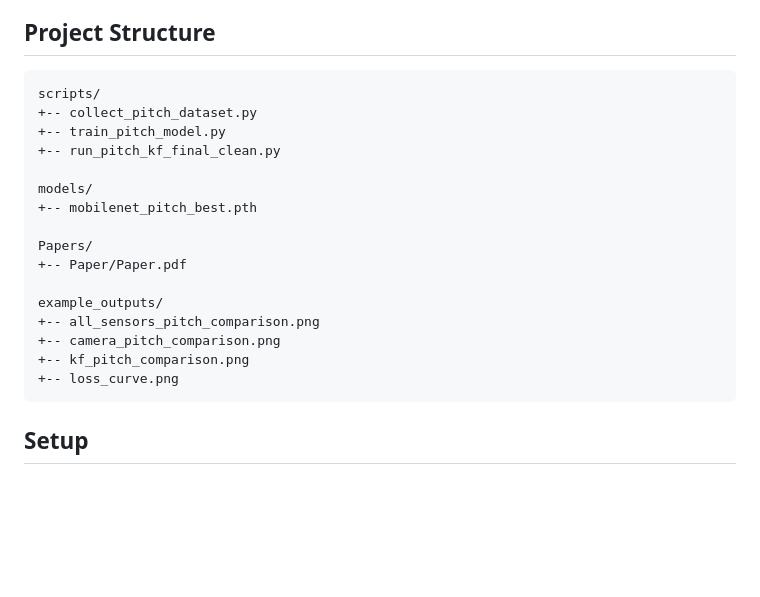
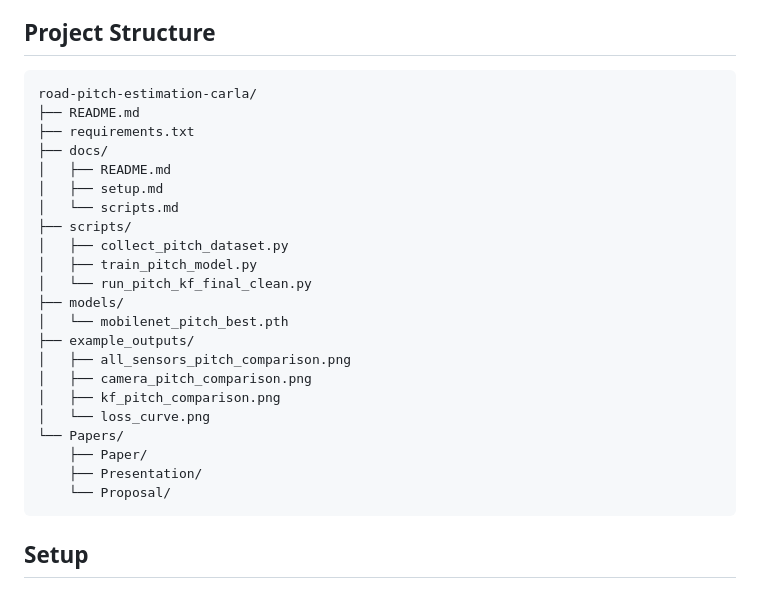
Before and after one commit to ruzgar7bati/road-pitch-estimation-carla, a Markdown page: README.md, the part around the change. Drawn GitHub-style; blank space fills up the shorter version.

Commit message:
tree style update

````diff
--- a/README.md
+++ b/README.md
@@ -48,22 +48,28 @@ The pipeline consists of:
 ## Project Structure
 
 ```text
-scripts/
-+-- collect_pitch_dataset.py
-+-- train_pitch_model.py
-+-- run_pitch_kf_final_clean.py
-
-models/
-+-- mobilenet_pitch_best.pth
-
-Papers/
-+-- Paper/Paper.pdf
-
-example_outputs/
-+-- all_sensors_pitch_comparison.png
-+-- camera_pitch_comparison.png
-+-- kf_pitch_comparison.png
-+-- loss_curve.png
+road-pitch-estimation-carla/
+├── README.md
+├── requirements.txt
+├── docs/
+│   ├── README.md
+│   ├── setup.md
+│   └── scripts.md
+├── scripts/
+│   ├── collect_pitch_dataset.py
+│   ├── train_pitch_model.py
+│   └── run_pitch_kf_final_clean.py
+├── models/
+│   └── mobilenet_pitch_best.pth
+├── example_outputs/
+│   ├── all_sensors_pitch_comparison.png
+│   ├── camera_pitch_comparison.png
+│   ├── kf_pitch_comparison.png
+│   └── loss_curve.png
+└── Papers/
+    ├── Paper/
+    ├── Presentation/
+    └── Proposal/
 ```
 
 ## Setup
````
